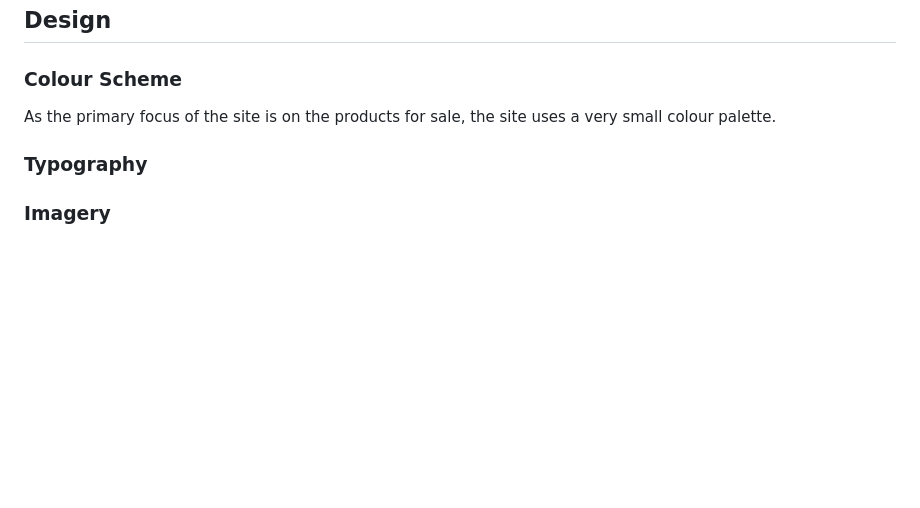
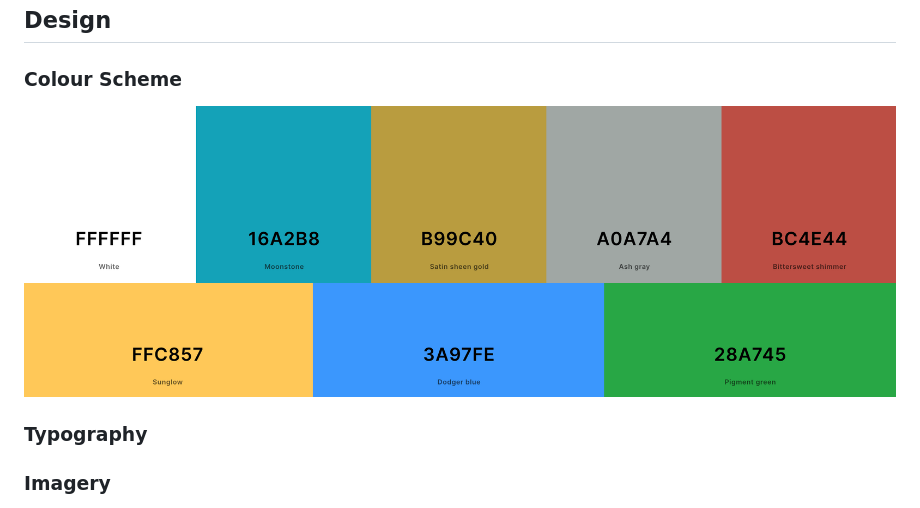
Before and after one commit to GustavFluur/filterfolk, a Markdown page: README.md, the part around the change. GitHub-like rendering; pictures changed too: assets/images/COLOR_SCHEME/color-scheme.png (added), assets/images/COLOR_SCHEME/color-scheme2.png (added); blank space fills up the shorter version.

Commit message:
Added more content into readme file

```diff
--- a/README.md
+++ b/README.md
@@ -49,7 +49,8 @@ With this message I want to show them my gratitude that I was allowed to use the
 
 ### Colour Scheme
 
-As the primary focus of the site is on the products for sale, the site uses a very small colour palette.
+![color-scheme](assets/images/COLOR_SCHEME/color-scheme.png)
+![color-scheme2](assets/images/COLOR_SCHEME/color-scheme2.png)
 
 ### Typography
 
```
